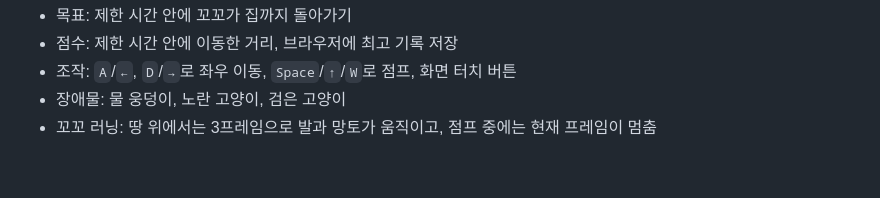
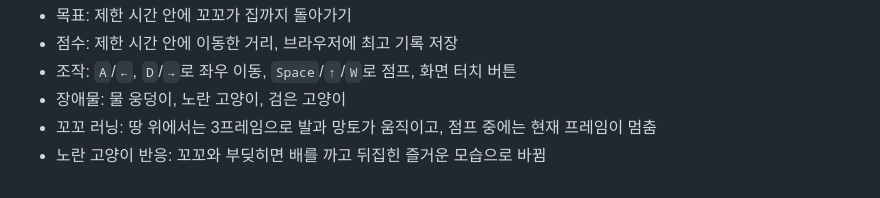
Before and after one commit to flaresoft/kokko-home-run, a Markdown page: README.md, the part around the change. Drawn GitHub-style.

```diff
--- a/README.md
+++ b/README.md
@@ -13,3 +13,4 @@ QR 코드:
 - 조작: `A`/`←`, `D`/`→`로 좌우 이동, `Space`/`↑`/`W`로 점프, 화면 터치 버튼
 - 장애물: 물 웅덩이, 노란 고양이, 검은 고양이
 - 꼬꼬 러닝: 땅 위에서는 3프레임으로 발과 망토가 움직이고, 점프 중에는 현재 프레임이 멈춤
+- 노란 고양이 반응: 꼬꼬와 부딪히면 배를 까고 뒤집힌 즐거운 모습으로 바뀜
```
Also changed, not shown: assets/cat-yellow-happy.png (added), 1 other file.
